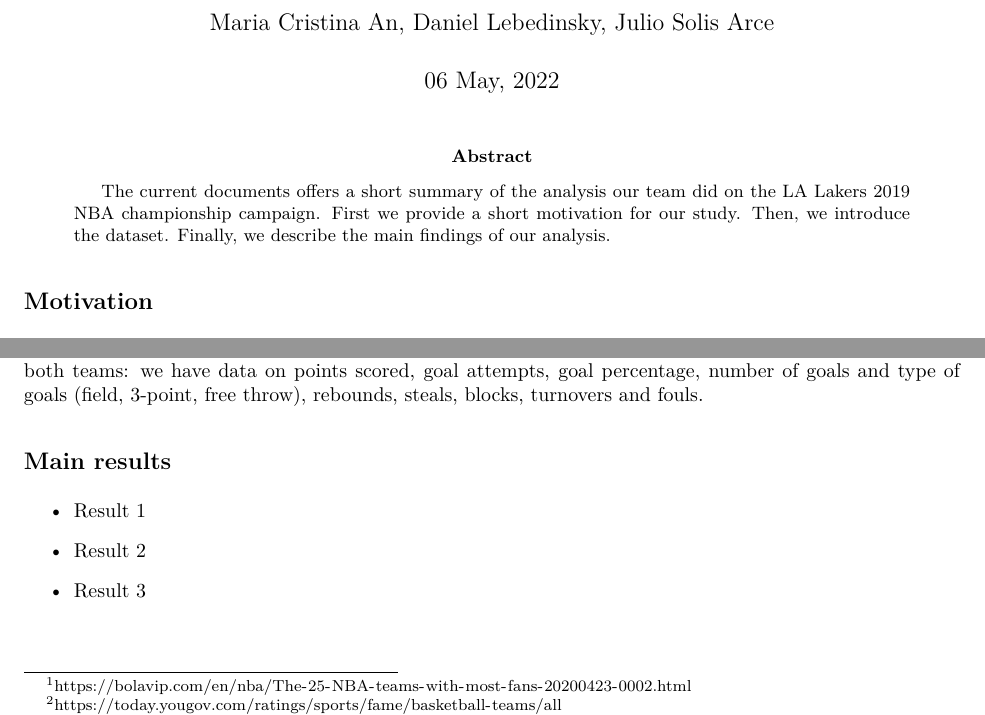
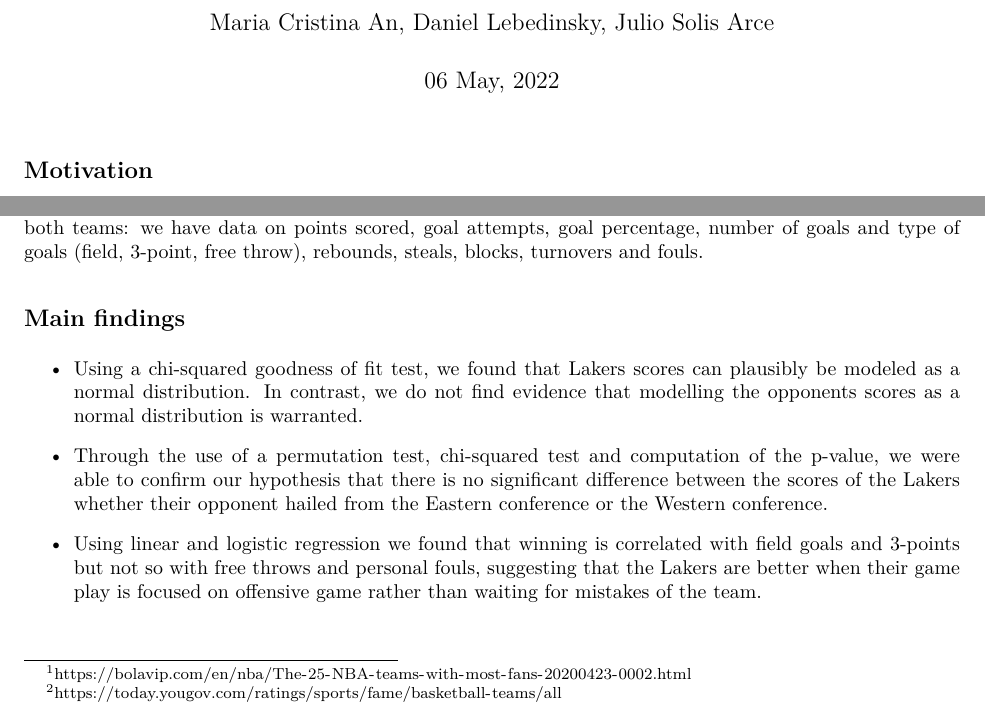
Before and after one commit to jinglebot/Lakers2019, an R Markdown document (4_handout.Rmd): two parts of the page, joined at a grey line, cut so that both start at the same text. The pictures show the output file 4_handout.pdf that the author committed with the source.

Commit message:
upodates

```diff
--- a/4_handout.Rmd
+++ b/4_handout.Rmd
@@ -3,7 +3,6 @@
 subtitle: "An analysis of the Lakers 2019 Championship season"
 author: "Maria Cristina An, Daniel Lebedinsky, Julio Solis Arce"
 date: "`r format(Sys.time(), '%d %B, %Y')`"
-abstract: "The current documents offers a short summary of the analysis our team did  on the LA Lakers 2019 NBA championship campaign. First we provide a short motivation for our study. Then, we introduce the dataset. Finally, we describe the main findings of our analysis."
 output:
   pdf_document
 ---
@@ -26,10 +25,10 @@
 
 The data set that we use for our analysis contains the 92 games that Lakers played during the season.^[Available here: https://www.basketball-reference.com/teams/LAL/2020/gamelog/] This game log has as observations every single game of the season including the regular season, the playoffs and the final against Miami. As variables the data set is exhaustive in recording the details of the game from both teams: we have data on points scored, goal attempts, goal percentage, number of goals and type of goals (field, 3-point, free throw), rebounds, steals, blocks, turnovers and fouls.
 
-## Main results
+## Main findings
 
-- Result 1
+- Using a chi-squared goodness of fit test, we found that Lakers scores can plausibly be modeled as a normal distribution. In contrast, we do not find evidence that modelling the opponents scores as a normal distribution is warranted.
 
-- Result 2
+- Through the use of a permutation test, chi-squared test and computation of the p-value, we were able to confirm our hypothesis that there is no significant difference between the scores of the Lakers whether their opponent hailed from the Eastern conference or the Western conference.
 
-- Result 3
+- Using linear and logistic regression we found that winning is correlated with field goals and 3-points but not so with free throws and personal fouls, suggesting that the Lakers are better when their game play is focused on offensive game rather than waiting for mistakes of the team.
```
Also changed, not shown: 3_TermProject.pdf (added), 4_handout.pdf.
